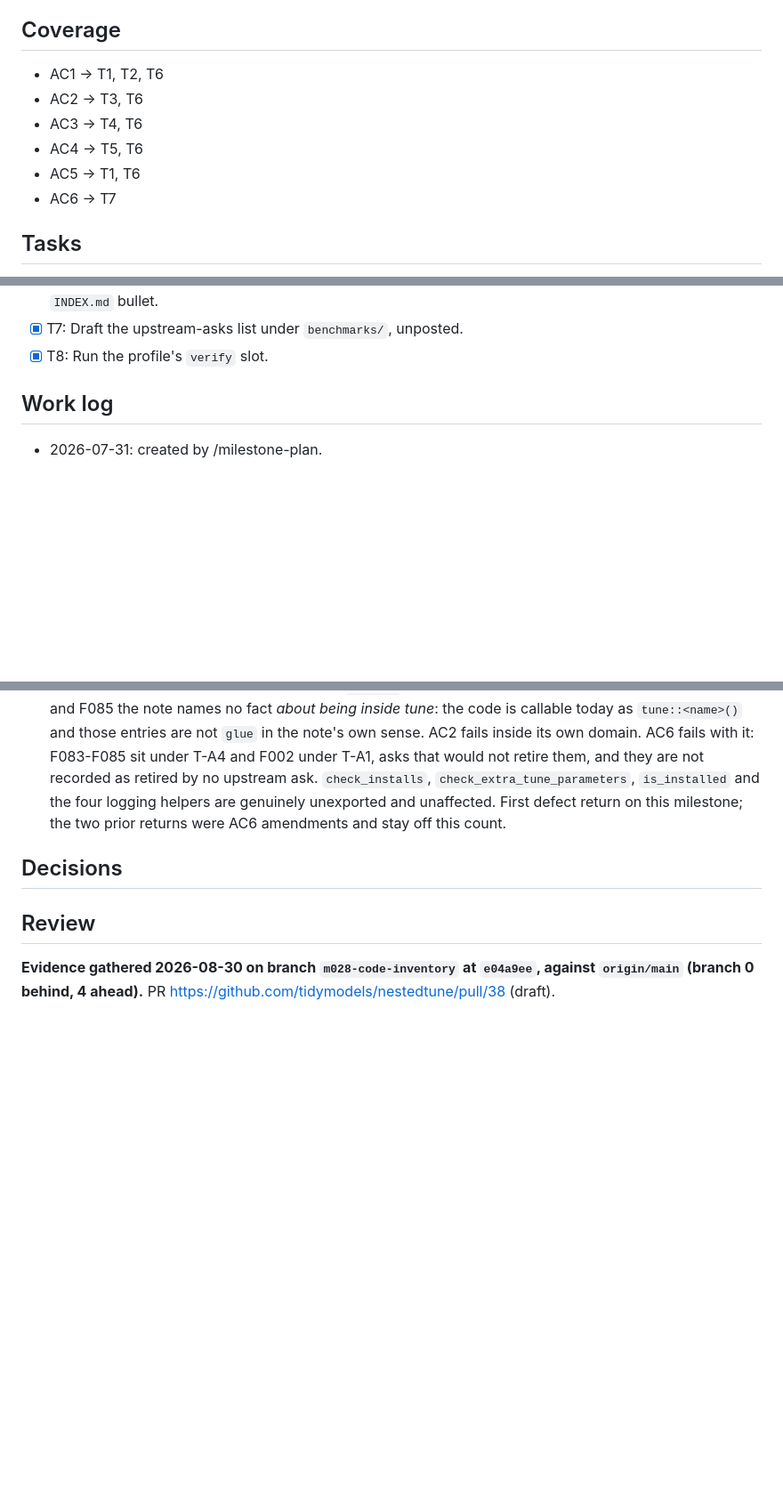
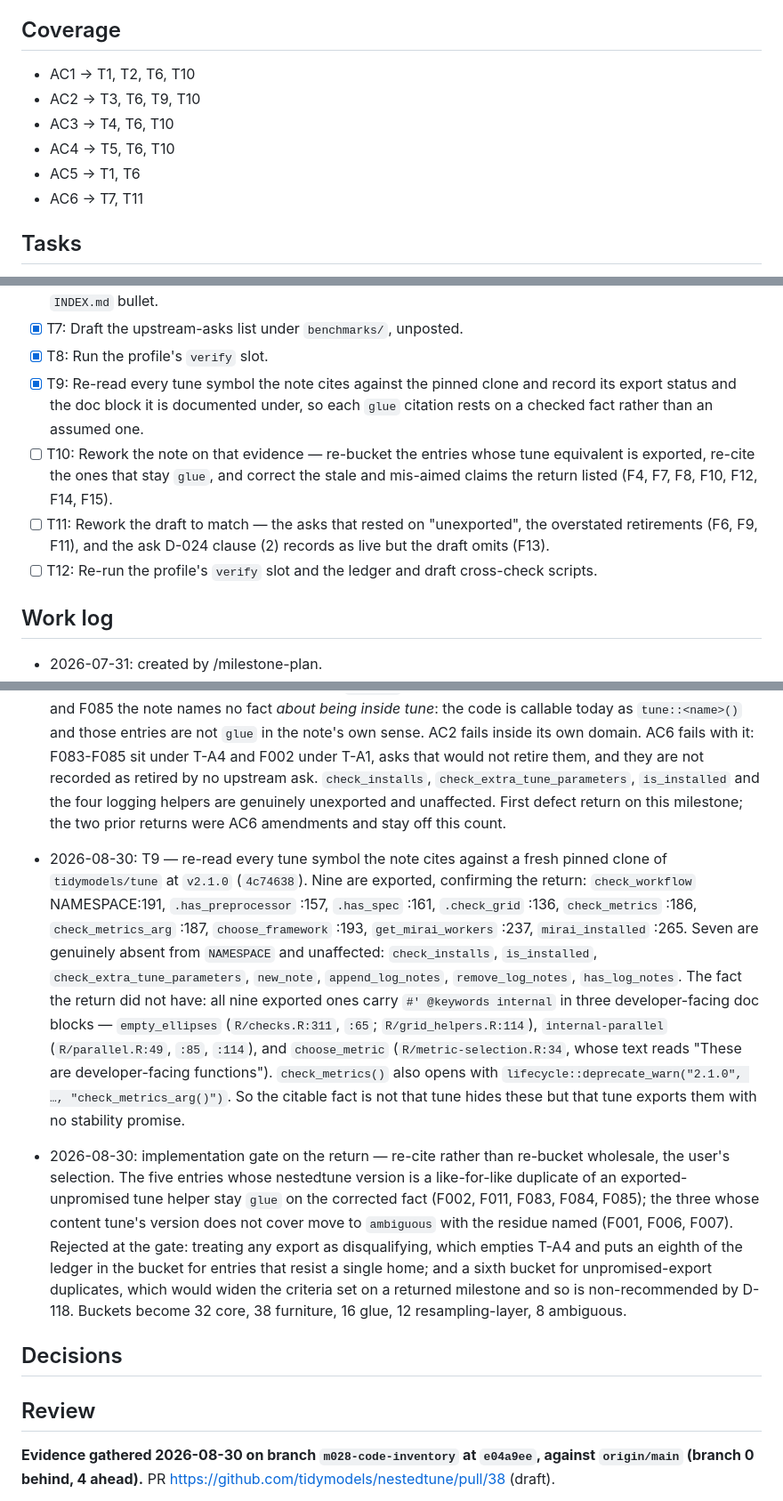
Before and after one commit to jmgirard/nestedtune, a Markdown page: cairn/milestones/M28-code-inventory.md, 3 parts joined by grey strips. Shown at 89% size. Drawn GitHub-style; blank space fills up the shorter version.

Commit message:
M28 T9: re-read every cited tune symbol, nine exported under @keywords internal

```diff
--- a/cairn/milestones/M28-code-inventory.md
+++ b/cairn/milestones/M28-code-inventory.md
@@ -73,12 +73,12 @@ user-declared and nothing here proposes one.
 
 ## Coverage
 
-- AC1 → T1, T2, T6
-- AC2 → T3, T6
-- AC3 → T4, T6
-- AC4 → T5, T6
+- AC1 → T1, T2, T6, T10
+- AC2 → T3, T6, T9, T10
+- AC3 → T4, T6, T10
+- AC4 → T5, T6, T10
 - AC5 → T1, T6
-- AC6 → T7
+- AC6 → T7, T11
 
 ## Tasks
 
@@ -102,6 +102,18 @@ user-declared and nothing here proposes one.
       own current state; add its `INDEX.md` bullet.
 - [x] T7: Draft the upstream-asks list under `benchmarks/`, unposted.
 - [x] T8: Run the profile's `verify` slot.
+- [x] T9: Re-read every tune symbol the note cites against the pinned clone and
+      record its export status and the doc block it is documented under, so each
+      `glue` citation rests on a checked fact rather than an assumed one.
+- [ ] T10: Rework the note on that evidence — re-bucket the entries whose tune
+      equivalent is exported, re-cite the ones that stay `glue`, and correct the
+      stale and mis-aimed claims the return listed (F4, F7, F8, F10, F12, F14,
+      F15).
+- [ ] T11: Rework the draft to match — the asks that rested on "unexported", the
+      overstated retirements (F6, F9, F11), and the ask D-024 clause (2) records
+      as live but the draft omits (F13).
+- [ ] T12: Re-run the profile's `verify` slot and the ledger and draft
+      cross-check scripts.
 
 ## Work log
 
@@ -133,6 +145,9 @@ user-declared and nothing here proposes one.
 - 2026-08-30: criteria audit of the amended AC6 ([O], fresh context, reduced mode — internal tier, no tripwire tags) returned no findings: the quantified domain is the note's 19 `glue` and 12 `resampling-layer` ledger rows, which AC1's extraction procedure enumerates; the no-ask clause is a general rule, not a registry naming F061; and both clauses state properties of the draft rather than of a checker.
 
 - 2026-08-30: defect return: AC2 and AC6 fail. The fresh-context [O] reviewer found that nine of the tune symbols the note cites as the fact removing a `glue` entry are **exported** at tune v2.1.0 — `check_workflow` (NAMESPACE:191), `.has_preprocessor` (:157), `.has_spec` (:161), `.check_grid` (:136), `check_metrics` (:186), `check_metrics_arg` (:187), `mirai_installed` (:265), `get_mirai_workers` (:237), `choose_framework` (:193) — re-verified here against the pinned clone at `4c74638`. So for F001, F002, F006, F007, F011, F083, F084 and F085 the note names no fact *about being inside tune*: the code is callable today as `tune::<name>()` and those entries are not `glue` in the note's own sense. AC2 fails inside its own domain. AC6 fails with it: F083-F085 sit under T-A4 and F002 under T-A1, asks that would not retire them, and they are not recorded as retired by no upstream ask. `check_installs`, `check_extra_tune_parameters`, `is_installed` and the four logging helpers are genuinely unexported and unaffected. First defect return on this milestone; the two prior returns were AC6 amendments and stay off this count.
+
+- 2026-08-30: T9 — re-read every tune symbol the note cites against a fresh pinned clone of `tidymodels/tune` at `v2.1.0` (`4c74638`). Nine are exported, confirming the return: `check_workflow` NAMESPACE:191, `.has_preprocessor` :157, `.has_spec` :161, `.check_grid` :136, `check_metrics` :186, `check_metrics_arg` :187, `choose_framework` :193, `get_mirai_workers` :237, `mirai_installed` :265. Seven are genuinely absent from `NAMESPACE` and unaffected: `check_installs`, `is_installed`, `check_extra_tune_parameters`, `new_note`, `append_log_notes`, `remove_log_notes`, `has_log_notes`. The fact the return did not have: all nine exported ones carry `#' @keywords internal` in three developer-facing doc blocks — `empty_ellipses` (`R/checks.R:311`, `:65`; `R/grid_helpers.R:114`), `internal-parallel` (`R/parallel.R:49`, `:85`, `:114`), and `choose_metric` (`R/metric-selection.R:34`, whose text reads "These are developer-facing functions"). `check_metrics()` also opens with `lifecycle::deprecate_warn("2.1.0", …, "check_metrics_arg()")`. So the citable fact is not that tune hides these but that tune exports them with no stability promise.
+- 2026-08-30: implementation gate on the return — re-cite rather than re-bucket wholesale, the user's selection. The five entries whose nestedtune version is a like-for-like duplicate of an exported-unpromised tune helper stay `glue` on the corrected fact (F002, F011, F083, F084, F085); the three whose content tune's version does not cover move to `ambiguous` with the residue named (F001, F006, F007). Rejected at the gate: treating any export as disqualifying, which empties T-A4 and puts an eighth of the ledger in the bucket for entries that resist a single home; and a sixth bucket for unpromised-export duplicates, which would widen the criteria set on a returned milestone and so is non-recommended by D-118. Buckets become 32 core, 38 furniture, 16 glue, 12 resampling-layer, 8 ambiguous.
 
 ## Decisions
 
```
